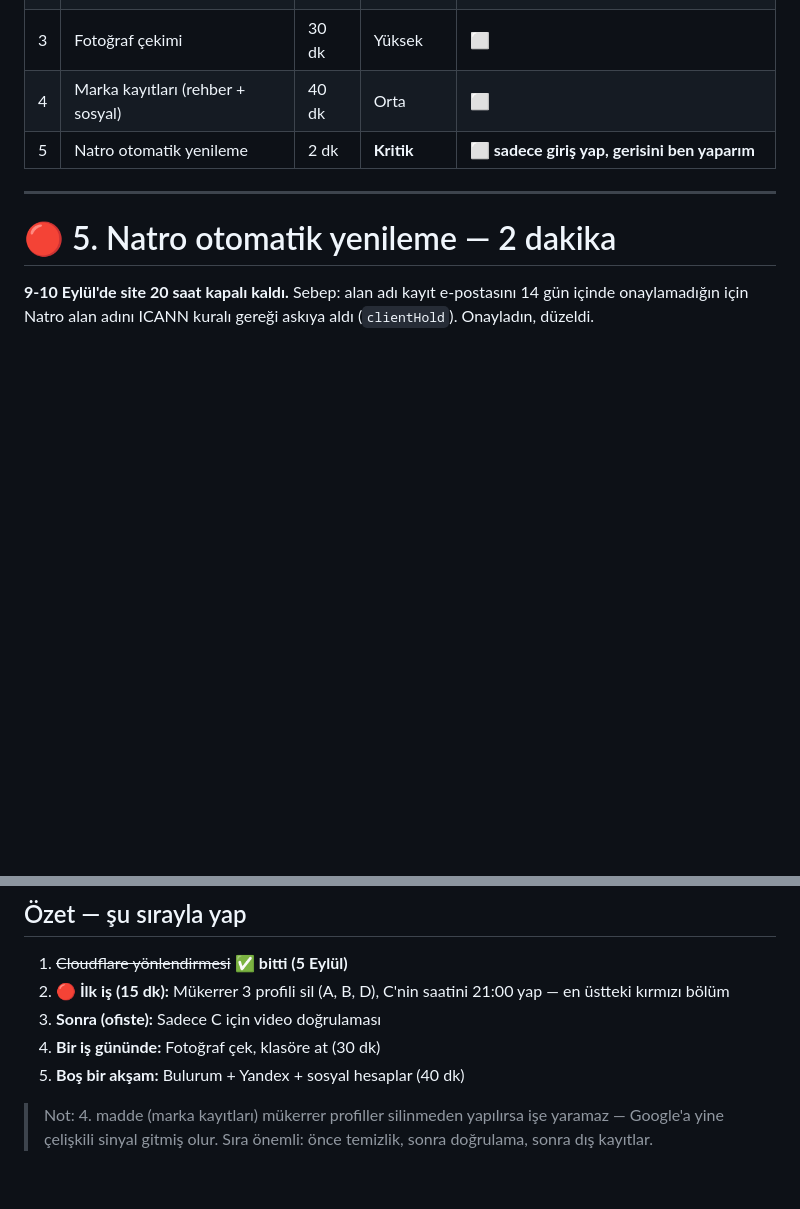
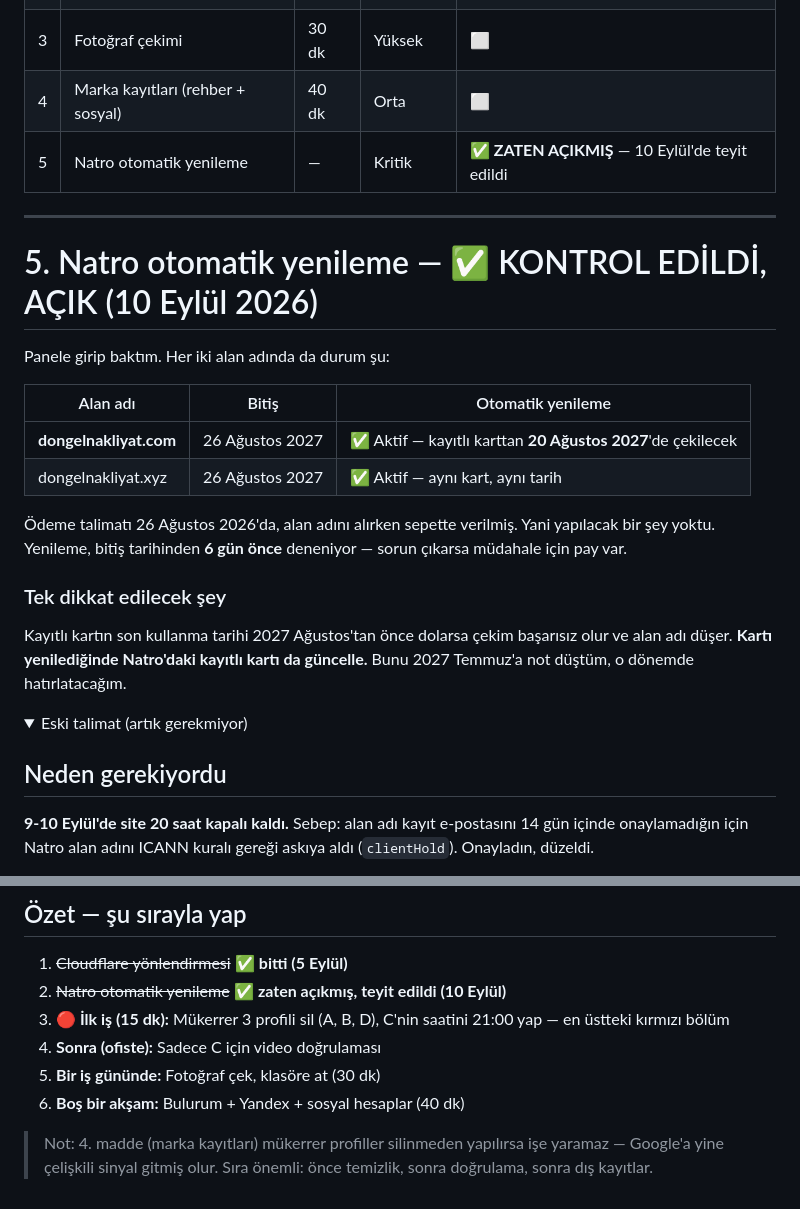
Before and after one commit to agdabau123/dongelnakliyat, a Markdown page: pazarlama/SENIN-YAPACAKLARIN.md, 2 parts joined by grey strips. GitHub-like rendering; folded sections open; blank space fills up the shorter version.

Commit message:
Natro otomatik yenileme kontrol edildi: zaten aktifmis. Odeme talimati 26 Agustos 2026'da alan adi alinirken sepette verilmis; her iki alan adinda da kayitli karttan 20 Agustos 2027'de (bitisten 6 gun once) cekim yapilacak. Yapilacak bir sey yoktu, madde kapatildi. Tek kalan risk kartin son kullanma tarihi: 2027 Temmuz'da hatirlatilacak.

```diff
--- a/pazarlama/SENIN-YAPACAKLARIN.md
+++ b/pazarlama/SENIN-YAPACAKLARIN.md
@@ -11,11 +11,32 @@ Bir maddeyi bitirince bana "1 bitti" de, gerisini ben devralırım.
 | 2 | Google İşletme Profili | 40 dk | **En yüksek** | 🔴 **4 MÜKERRER KAYIT VAR** — önce temizlik |
 | 3 | Fotoğraf çekimi | 30 dk | Yüksek | ⬜ |
 | 4 | Marka kayıtları (rehber + sosyal) | 40 dk | Orta | ⬜ |
-| 5 | Natro otomatik yenileme | 2 dk | **Kritik** | ⬜ **sadece giriş yap, gerisini ben yaparım** |
+| 5 | Natro otomatik yenileme | — | Kritik | ✅ **ZATEN AÇIKMIŞ** — 10 Eylül'de teyit edildi |
 
 ---
 
-# 🔴 5. Natro otomatik yenileme — 2 dakika
+# 5. Natro otomatik yenileme — ✅ KONTROL EDİLDİ, AÇIK (10 Eylül 2026)
+
+Panele girip baktım. Her iki alan adında da durum şu:
+
+| Alan adı | Bitiş | Otomatik yenileme |
+|---|---|---|
+| **dongelnakliyat.com** | 26 Ağustos 2027 | ✅ Aktif — kayıtlı karttan **20 Ağustos 2027**'de çekilecek |
+| dongelnakliyat.xyz | 26 Ağustos 2027 | ✅ Aktif — aynı kart, aynı tarih |
+
+Ödeme talimatı 26 Ağustos 2026'da, alan adını alırken sepette verilmiş. Yani yapılacak bir şey yoktu.
+Yenileme, bitiş tarihinden **6 gün önce** deneniyor — sorun çıkarsa müdahale için pay var.
+
+### Tek dikkat edilecek şey
+
+Kayıtlı kartın son kullanma tarihi 2027 Ağustos'tan önce dolarsa çekim başarısız olur ve alan adı düşer.
+**Kartı yenilediğinde Natro'daki kayıtlı kartı da güncelle.** Bunu 2027 Temmuz'a not düştüm, o dönemde
+hatırlatacağım.
+
+<details>
+<summary>Eski talimat (artık gerekmiyor)</summary>
+
+## Neden gerekiyordu
 
 **9-10 Eylül'de site 20 saat kapalı kaldı.** Sebep: alan adı kayıt e-postasını 14 gün içinde
 onaylamadığın için Natro alan adını ICANN kuralı gereği askıya aldı (`clientHold`). Onayladın, düzeldi.
@@ -446,10 +469,11 @@ karar doğruydu, ilçe×hizmet kapı sayfası üretmeye geri dönmüyoruz. Ama t
 ## Özet — şu sırayla yap
 
 1. ~~Cloudflare yönlendirmesi~~ ✅ **bitti (5 Eylül)**
-2. **🔴 İlk iş (15 dk):** Mükerrer 3 profili sil (A, B, D), C'nin saatini 21:00 yap — en üstteki kırmızı bölüm
-3. **Sonra (ofiste):** Sadece C için video doğrulaması
-4. **Bir iş gününde:** Fotoğraf çek, klasöre at (30 dk)
-5. **Boş bir akşam:** Bulurum + Yandex + sosyal hesaplar (40 dk)
+2. ~~Natro otomatik yenileme~~ ✅ **zaten açıkmış, teyit edildi (10 Eylül)**
+3. **🔴 İlk iş (15 dk):** Mükerrer 3 profili sil (A, B, D), C'nin saatini 21:00 yap — en üstteki kırmızı bölüm
+4. **Sonra (ofiste):** Sadece C için video doğrulaması
+5. **Bir iş gününde:** Fotoğraf çek, klasöre at (30 dk)
+6. **Boş bir akşam:** Bulurum + Yandex + sosyal hesaplar (40 dk)
 
 > Not: 4. madde (marka kayıtları) mükerrer profiller silinmeden yapılırsa işe yaramaz — Google'a yine
 > çelişkili sinyal gitmiş olur. Sıra önemli: önce temizlik, sonra doğrulama, sonra dış kayıtlar.
```
Also changed, not shown: other parts of pazarlama/SENIN-YAPACAKLARIN.md (+2 -0 lines).
